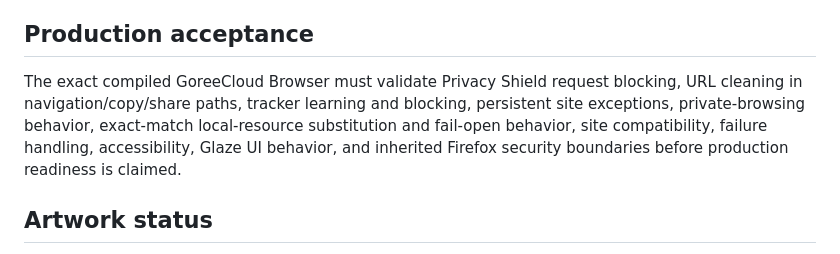
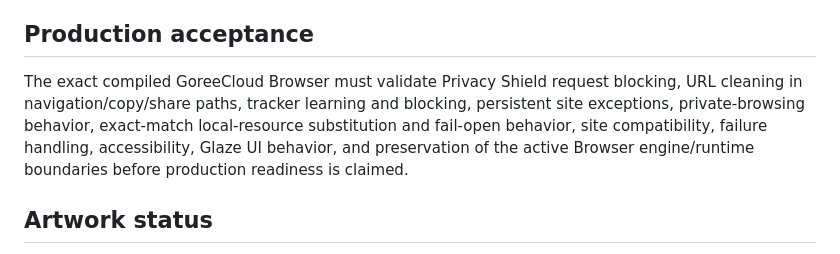
Before and after one commit to GoreeCloud/privacy-shield, a Markdown page: docs/BROWSER-INTEGRATION.md, the part around the change. Drawn GitHub-style.

Commit message:
Generalize compiled Browser acceptance boundary

```diff
--- a/docs/BROWSER-INTEGRATION.md
+++ b/docs/BROWSER-INTEGRATION.md
@@ -105,7 +105,7 @@ Privacy Shield must not replace or weaken the active GoreeCloud Browser engine/r
 
 ## Production acceptance
 
-The exact compiled GoreeCloud Browser must validate Privacy Shield request blocking, URL cleaning in navigation/copy/share paths, tracker learning and blocking, persistent site exceptions, private-browsing behavior, exact-match local-resource substitution and fail-open behavior, site compatibility, failure handling, accessibility, Glaze UI behavior, and inherited Firefox security boundaries before production readiness is claimed.
+The exact compiled GoreeCloud Browser must validate Privacy Shield request blocking, URL cleaning in navigation/copy/share paths, tracker learning and blocking, persistent site exceptions, private-browsing behavior, exact-match local-resource substitution and fail-open behavior, site compatibility, failure handling, accessibility, Glaze UI behavior, and preservation of the active Browser engine/runtime boundaries before production readiness is claimed.
 
 ## Artwork status
 
```
